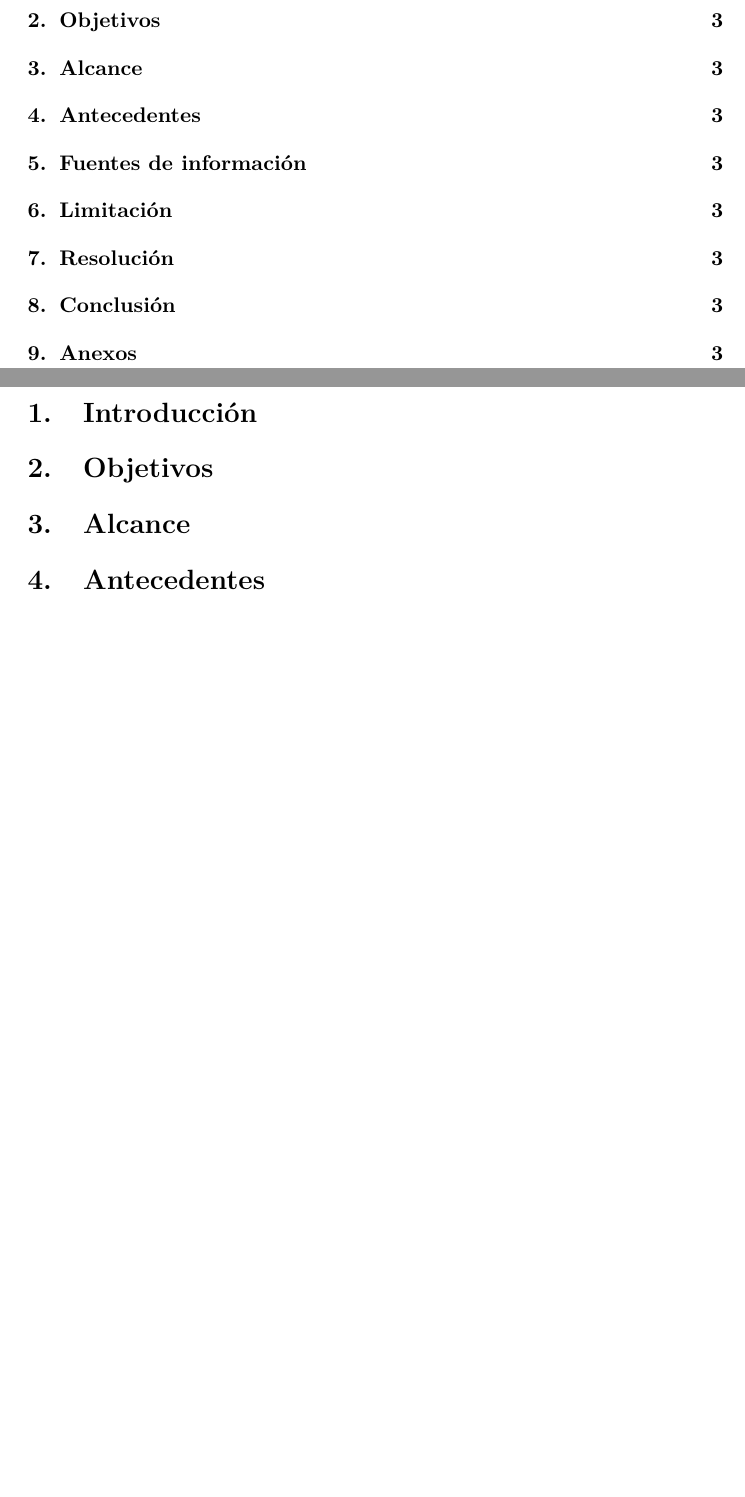
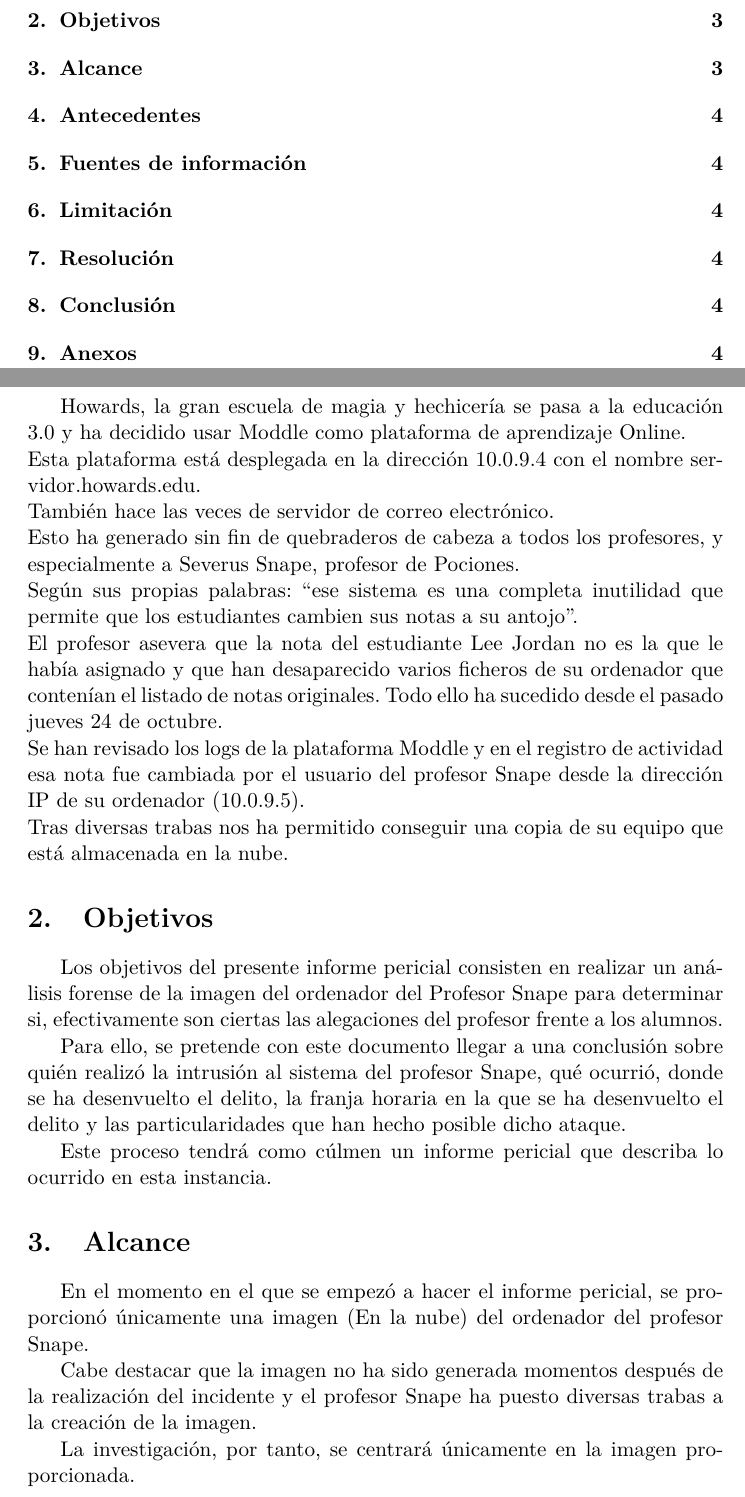
Before and after one commit to SergioRosello/informePericial, a LaTeX paper (main.tex, which reads sections/alcance.tex, sections/introduccion.tex, sections/objetivos.tex): two parts of pages 3 and 4 of 4 before the commit and two parts of pages 3 and 4 of 5 after it, joined at a grey line, cut so that both start at the same text, the shorter picture padded with empty space. Compiled offline with pdfLaTeX.

Commit message:
Añadidas algunas secciones

```diff
--- a/sections/alcance.tex
+++ b/sections/alcance.tex
@@ -0,0 +1,5 @@
+En el momento en el que se empezó a hacer el informe pericial, se proporcionó únicamente una imagen (En la nube) del ordenador del profesor Snape.
+
+Cabe destacar que la imagen no ha sido generada momentos después de la realización del incidente y el profesor Snape ha puesto diversas trabas a la creación de la imagen.
+
+La investigación, por tanto, se centrará únicamente en la imagen proporcionada.
--- a/sections/introduccion.tex
+++ b/sections/introduccion.tex
@@ -0,0 +1,8 @@
+Howards, la gran escuela de magia y hechicería se pasa a la educación 3.0 y ha decidido usar Moddle como plataforma de aprendizaje Online. \par
+\noindent Esta plataforma está desplegada en la dirección 10.0.9.4 con el nombre servidor.howards.edu.\par
+\noindent También hace las veces de servidor de correo electrónico.\par
+\noindent Esto ha generado sin fin de quebraderos de cabeza a todos los profesores, y especialmente a Severus Snape, profesor de Pociones.\par
+\noindent Según sus propias palabras: “ese sistema es una completa inutilidad que permite que los estudiantes cambien sus notas a su antojo”.\par
+\noindent El profesor asevera que la nota del estudiante Lee Jordan no es la que le había asignado y que han desaparecido varios ficheros de su ordenador que contenían el listado de notas originales. Todo ello ha sucedido desde el pasado jueves 24 de octubre.\par
+\noindent Se han revisado los logs de la plataforma Moddle y en el registro de actividad esa nota fue cambiada por el usuario del profesor Snape desde la dirección IP de su ordenador (10.0.9.5).\par
+\noindent Tras diversas trabas nos ha permitido conseguir una copia de su equipo que está almacenada en la nube.\par
--- a/sections/objetivos.tex
+++ b/sections/objetivos.tex
@@ -0,0 +1,5 @@
+Los objetivos del presente informe pericial consisten en realizar un análisis forense de la imagen del ordenador del Profesor Snape para determinar si, efectivamente son ciertas las alegaciones del profesor frente a los alumnos.
+
+Para ello, se pretende con este documento llegar a una conclusión sobre quién realizó la intrusión al sistema del profesor Snape, qué ocurrió, donde se ha desenvuelto el delito, la franja horaria en la que se ha desenvuelto el delito y las particularidades que han hecho posible dicho ataque.
+
+Este proceso tendrá como cúlmen un informe pericial que describa lo ocurrido en esta instancia.
```
Also changed, not shown: main.tex (+9 -4 lines), sections/antecedentes.tex (+3 -0 lines), main.pdf.
